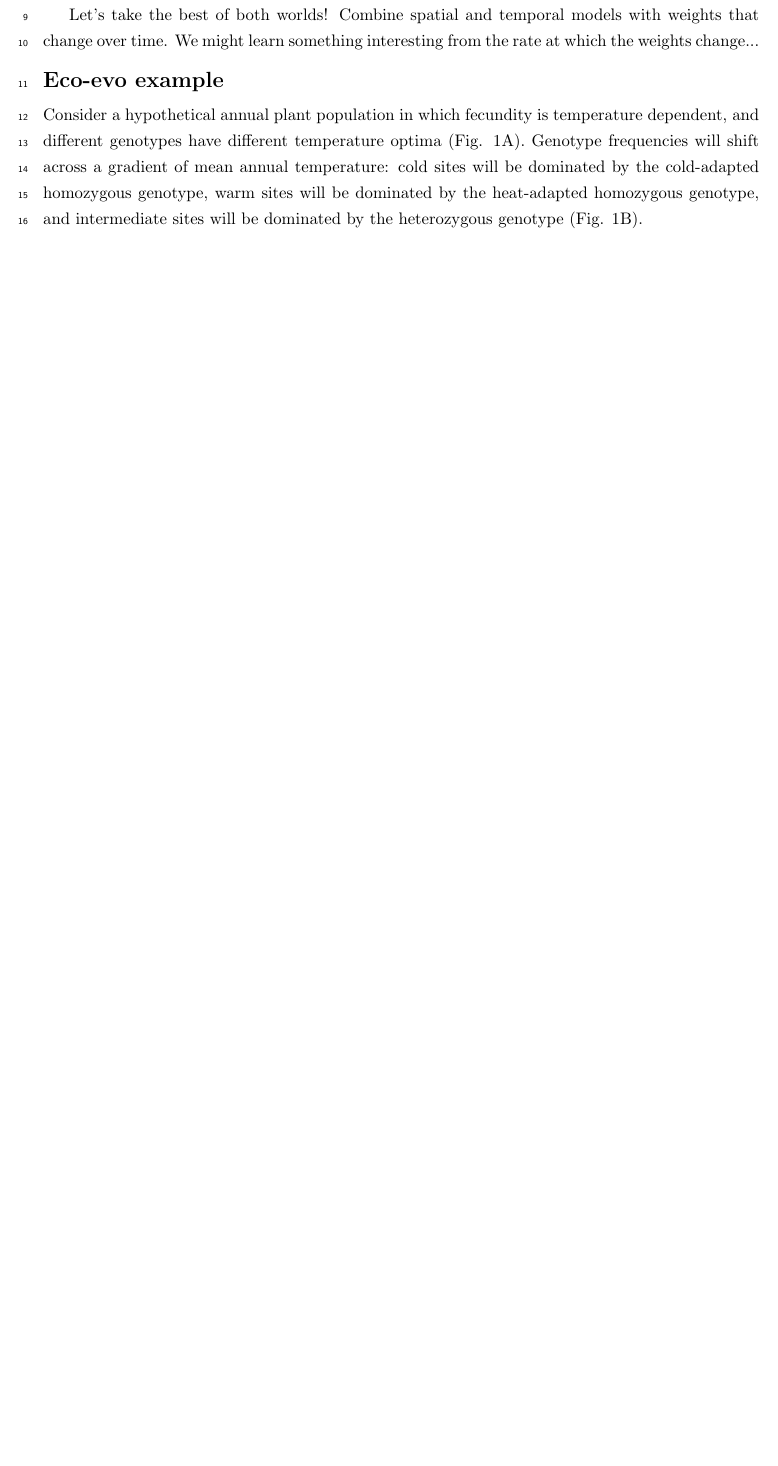
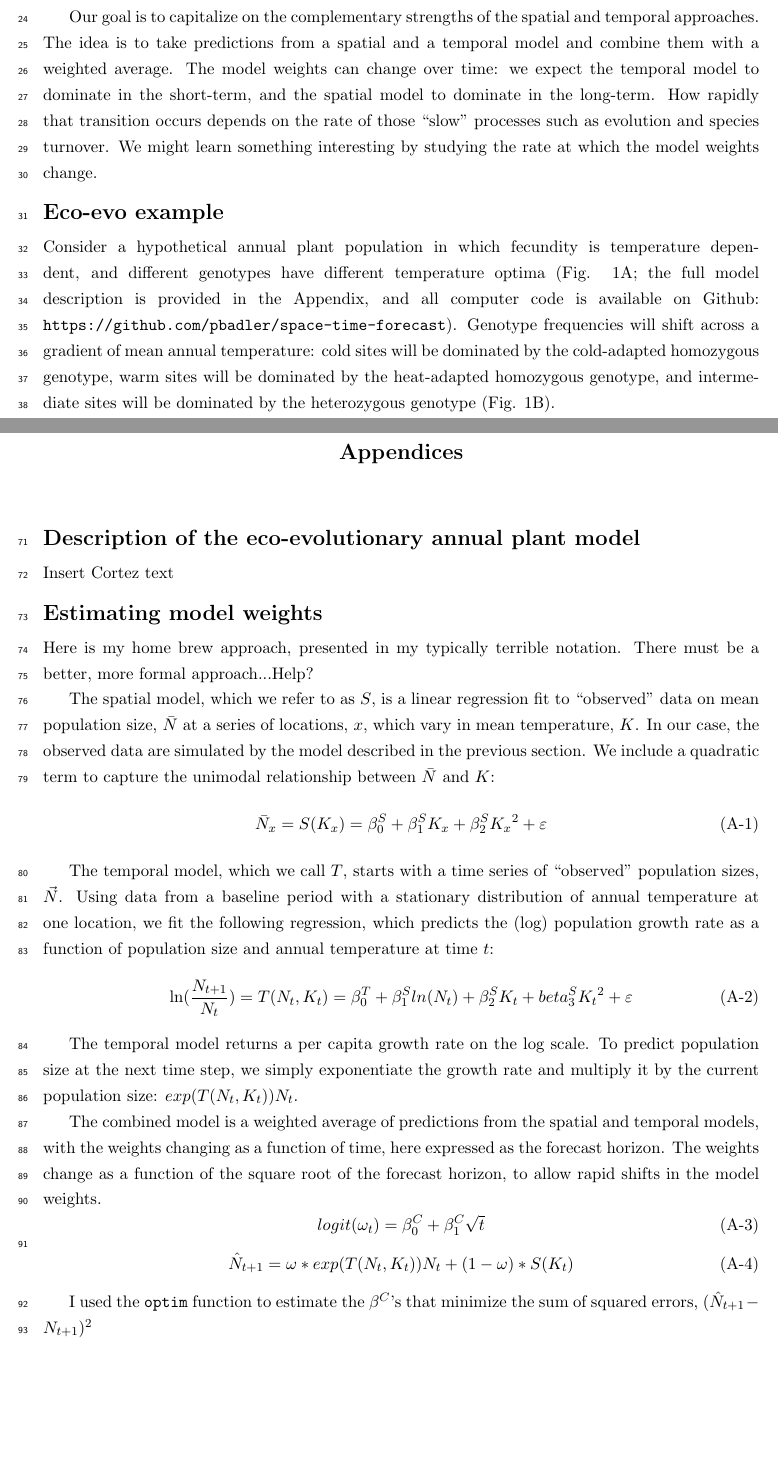
Before and after one commit to pbadler/space-time-forecast, a LaTeX document (doc/manuscript.tex): part of page 1 of 5 before the commit and two parts of pages 2 and 7 of 7 after it, the two joined at a grey line, cut at the place of the change, the shorter picture padded with empty space. Compiled offline with pdfLaTeX.

Commit message:
Manuscript edits

```diff
--- a/doc/manuscript.tex
+++ b/doc/manuscript.tex
@@ -58,10 +58,11 @@
 
 \author[1]{Peter B. Adler}  %\thanks{Corresponding author. Department of Wildland Resources and the Ecology Center, Utah State University, Logan, Utah Email: peter.adler@usu.edu}}
 \author[2]{Ethan White}
-\author[3]{others?}
+\author[3]{Michael Cortez?}
+\author[4]{others?}
 \affil[1]{Department of Wildland Resources and the Ecology Center, Utah State University, Logan, Utah}
 \affil[2]{some shitty Florida joint}
-\affil[3]{??}
+
 
 \renewcommand\Authands{ and }
 
@@ -93,9 +94,9 @@ Strengths of weaknesses of temporal approach...
 
-Let's take the best of both worlds! Combine spatial and temporal models with weights that change over time. We might learn something interesting from the rate at which the weights change...
+Our goal is to capitalize on the complementary strengths of the spatial and temporal approaches. The idea is to take predictions from a spatial and a temporal model and combine them with a weighted average. The model weights can change over time: we expect the temporal model to dominate in the short-term, and the spatial model to dominate in the long-term. How rapidly that transition occurs depends on the rate of those ``slow" processes such as evolution and species turnover. We might learn something interesting by studying the rate at which the model weights change.
 
 \section*{Eco-evo example}
 
-Consider a hypothetical annual plant population in which fecundity is temperature dependent, and different genotypes have different temperature optima (Fig. \ref{fig:spatial_model}A). Genotype frequencies will shift across a gradient of mean annual temperature: cold sites will be dominated by the cold-adapted homozygous genotype, warm sites will be dominated by the heat-adapted homozygous genotype, and intermediate sites will be dominated by the heterozygous genotype (Fig. \ref{fig:spatial_model}B).
+Consider a hypothetical annual plant population in which fecundity is temperature dependent, and different genotypes have different temperature optima (Fig. \ref{fig:spatial_model}A; the full model description is provided in the Appendix, and all computer code is available on Github: \texttt{https://github.com/pbadler/space-time-forecast}). Genotype frequencies will shift across a gradient of mean annual temperature: cold sites will be dominated by the cold-adapted homozygous genotype, warm sites will be dominated by the heat-adapted homozygous genotype, and intermediate sites will be dominated by the heterozygous genotype (Fig. \ref{fig:spatial_model}B).
 
 \begin{figure}[tbp]
 \centering
@@ -143,23 +145,56 @@ To combine the spatial and temporal model into a single forecast, we fit a simpl
 % APPENDICES !
 %~~~~~~~~~~~~~~~~~~~~~~~~~~~~~~~~~~~~~~~~~~~~~~~~~~~~~~~~~~~~~~~~~~~~~~~~~~~~~
 
-%\clearpage
-%\newpage
-%
-%\setcounter{page}{1}
-%\setcounter{equation}{0}
-%\setcounter{figure}{0}
-%\setcounter{section}{0}
-%\setcounter{table}{0}
-%
-%\centerline{\Large \textbf{Appendices}}
-%\centerline{Adler et al., ``Weak interspecific interactions''}
-%
-%\vspace{0.4in}
-%
-%\renewcommand{\theequation}{A-\arabic{equation}}
-%\renewcommand{\thetable}{A-\arabic{table}}
-%\renewcommand{\thefigure}{A-\arabic{figure}}
-%\renewcommand{\thesection}{\Alph{section}}
+\clearpage
+\newpage
+
+\setcounter{page}{1}
+\setcounter{equation}{0}
+\setcounter{figure}{0}
+\setcounter{section}{0}
+\setcounter{table}{0}
+
+\centerline{\Large \textbf{Appendices}}
+
+\vspace{0.4in}
+
+\renewcommand{\theequation}{A-\arabic{equation}}
+\renewcommand{\thetable}{A-\arabic{table}}
+\renewcommand{\thefigure}{A-\arabic{figure}}
+\renewcommand{\thesection}{\Alph{section}}
+
+\section*{Description of the eco-evolutionary annual plant model}
+
+Insert Cortez text
+
+\section*{Estimating model weights}
+
+Here is my home brew approach, presented in my typically terrible notation. There must be a better, more formal approach...Help?
+
+The spatial model, which we refer to as $S$, is a linear regression fit to ``observed" data on mean population size, $\bar{N}$ at a series of locations, $x$, which vary in mean temperature, $K$. In our case, the observed data are simulated by the model described in the previous section. We include a quadratic term to capture the unimodal relationship between  $\bar{N}$ and $K$:
+ \begin{equation}
+ \bar{N}_x = S(K_x) = \beta^S_0 +  \beta^S_1 K_x +\beta^S_2 {K_x}^2 + \varepsilon
+ \label{eqn:spatial_regression}
+ \end{equation}
+
+The temporal model, which we call $T$, starts with a time series of ``observed" population sizes, $\vec{N}$. Using data from a baseline period with a stationary distribution of annual temperature at one location, we fit the following regression, which predicts the (log) population growth rate as a function of population size and annual temperature at time $t$:
+ \begin{equation}
+ \ln(\frac{N_{t+1}}{N_t}) = T(N_t,K_t) = \beta^T_0 +  \beta^S_1 ln(N_t) +\beta^S_2 K_t + beta^S_3 {K_t}^2 +  \varepsilon
+ \label{eqn:temporal_regression}
+ \end{equation}
+
+The temporal model returns a per capita growth rate on the log scale. To predict population size at the next time step, we simply exponentiate the growth rate and multiply it by the current population size: $exp(T(N_t,K_t)) N_t$.
+
+The combined model is a weighted average of predictions from the spatial and temporal models, with the weights changing as a function of time, here expressed as the forecast horizon. The weights change as a function of the square root of the forecast horizon, to allow rapid shifts in the model weights.
+\begin{equation}
+logit(\omega_t)=\beta^C_0 + \beta^C_1 \sqrt{t}
+\label{eqn:weights}
+\end{equation}
+\begin{equation}
+\hat{N}_{t+1} = \omega * exp(T(N_{t},K_t)) N_t + (1-\omega) * S(K_t)
+\label{eqn:combined_model}
+\end{equation}
+
+I used the \texttt{optim} function to estimate the $\beta^C$'s that minimize the sum of squared errors, $(\hat{N}_{t+1} - N_{t+1})^2$
 
 \end{document}
```
Also changed, not shown: doc/manuscript.tex (17 more changed lines).
